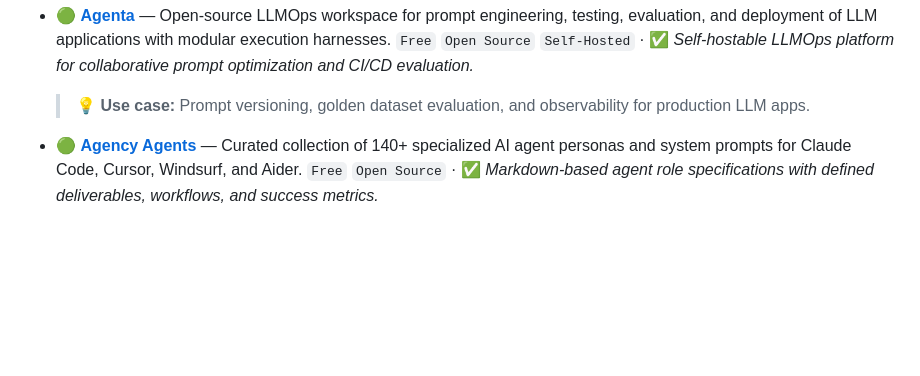
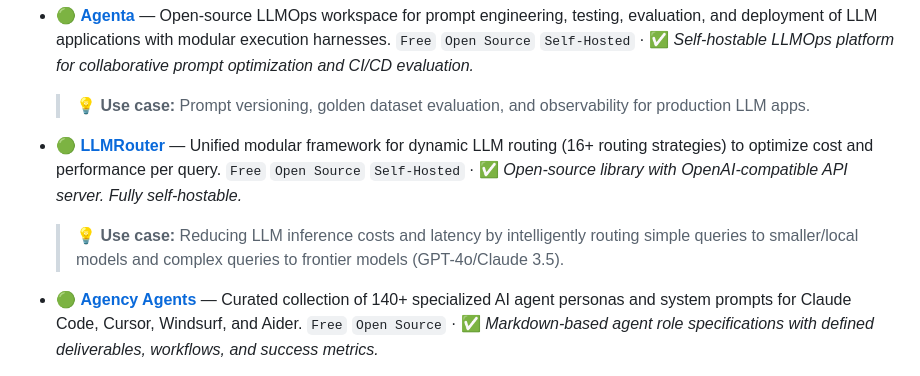
Before and after one commit to krmaazha/BestKeptSecrets, a Markdown page: README.md, the part around the change. Drawn GitHub-style; blank space fills up the shorter version.

Commit message:
feat(ai): add LLMRouter to AI Agents & Agentic Workflows

```diff
--- a/README.md
+++ b/README.md
@@ -193,6 +193,10 @@ Every tool in this list follows a consistent format:
 - 🟢 [**Agenta**](https://github.com/Agenta-AI/agenta) — Open-source LLMOps workspace for prompt engineering, testing, evaluation, and deployment of LLM applications with modular execution harnesses.
   `Free` `Open Source` `Self-Hosted` · ✅ *Self-hostable LLMOps platform for collaborative prompt optimization and CI/CD evaluation.*
   > 💡 **Use case:** Prompt versioning, golden dataset evaluation, and observability for production LLM apps.
+
+- 🟢 [**LLMRouter**](https://github.com/ulab-uiuc/LLMRouter) — Unified modular framework for dynamic LLM routing (16+ routing strategies) to optimize cost and performance per query.
+  `Free` `Open Source` `Self-Hosted` · ✅ *Open-source library with OpenAI-compatible API server. Fully self-hostable.*
+  > 💡 **Use case:** Reducing LLM inference costs and latency by intelligently routing simple queries to smaller/local models and complex queries to frontier models (GPT-4o/Claude 3.5).
 
 - 🟢 [**Agency Agents**](https://github.com/msitarzewski/agency-agents) — Curated collection of 140+ specialized AI agent personas and system prompts for Claude Code, Cursor, Windsurf, and Aider.
   `Free` `Open Source` · ✅ *Markdown-based agent role specifications with defined deliverables, workflows, and success metrics.*
```
